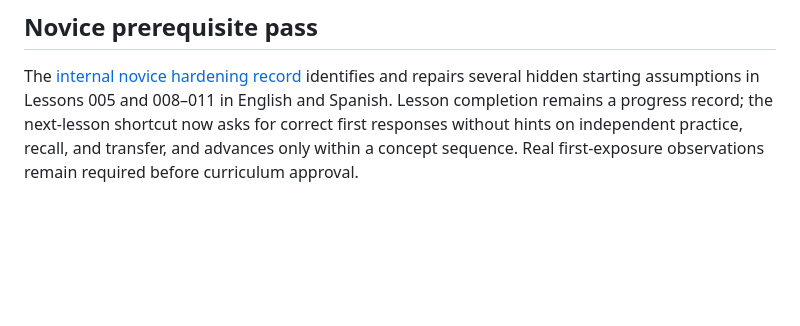
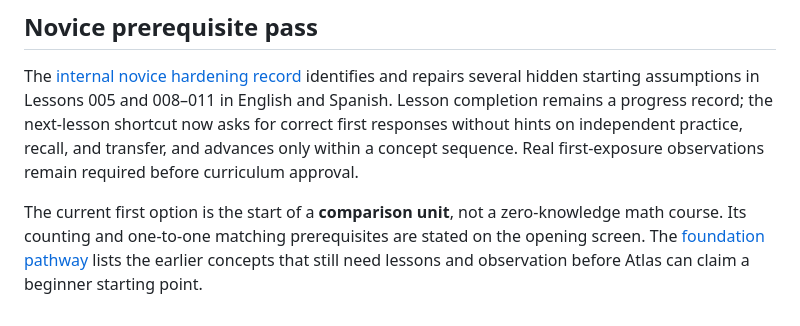
Before and after one commit to tiffanymnz/atlas, a Markdown page: README.md, the part around the change. Drawn GitHub-style; blank space fills up the shorter version.

Commit message:
Document Sprint 16 concrete difference and foundation path

```diff
--- a/README.md
+++ b/README.md
@@ -102,3 +102,5 @@ Run the checks with `npm test`.
 ## Novice prerequisite pass
 
 The [internal novice hardening record](docs/NOVICE_PREREQUISITE_HARDENING.md) identifies and repairs several hidden starting assumptions in Lessons 005 and 008–011 in English and Spanish. Lesson completion remains a progress record; the next-lesson shortcut now asks for correct first responses without hints on independent practice, recall, and transfer, and advances only within a concept sequence. Real first-exposure observations remain required before curriculum approval.
+
+The current first option is the start of a **comparison unit**, not a zero-knowledge math course. Its counting and one-to-one matching prerequisites are stated on the opening screen. The [foundation pathway](docs/FOUNDATION_PATHWAY.md) lists the earlier concepts that still need lessons and observation before Atlas can claim a beginner starting point.
```
